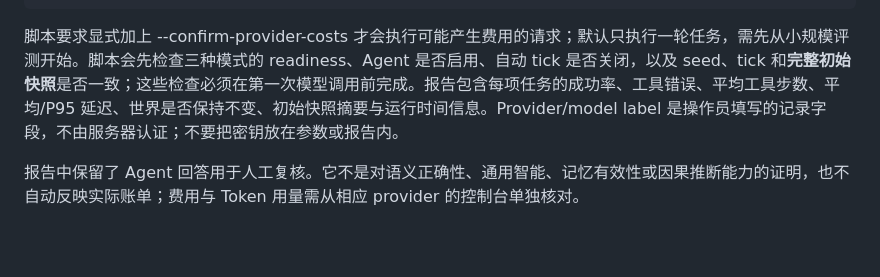
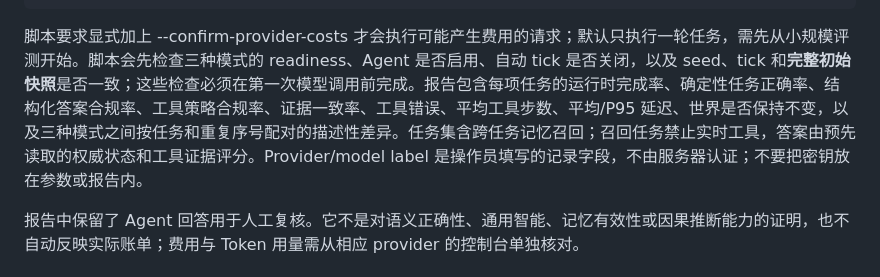
Before and after one commit to DAOHAN003/Wanxiang, a Markdown page: docs/OPERATIONS_RUNBOOK.md, the part around the change. Rendered like a GitHub page; blank space fills up the shorter version.

Commit message:
docs: explain Agent task scores and paired comparisons

```diff
--- a/docs/OPERATIONS_RUNBOOK.md
+++ b/docs/OPERATIONS_RUNBOOK.md
@@ -71,7 +71,7 @@ scripts/benchmark-agent-modes.py 会调用配置的 LLM provider，因此不应
       --repetitions 1 --confirm-provider-costs \
       --output artifacts/agent-retrieval-benchmark.json
 
-脚本要求显式加上 --confirm-provider-costs 才会执行可能产生费用的请求；默认只执行一轮任务，需先从小规模评测开始。脚本会先检查三种模式的 readiness、Agent 是否启用、自动 tick 是否关闭，以及 seed、tick 和**完整初始快照**是否一致；这些检查必须在第一次模型调用前完成。报告包含每项任务的成功率、工具错误、平均工具步数、平均/P95 延迟、世界是否保持不变、初始快照摘要与运行时间信息。Provider/model label 是操作员填写的记录字段，不由服务器认证；不要把密钥放在参数或报告内。
+脚本要求显式加上 --confirm-provider-costs 才会执行可能产生费用的请求；默认只执行一轮任务，需先从小规模评测开始。脚本会先检查三种模式的 readiness、Agent 是否启用、自动 tick 是否关闭，以及 seed、tick 和**完整初始快照**是否一致；这些检查必须在第一次模型调用前完成。报告包含每项任务的运行时完成率、确定性任务正确率、结构化答案合规率、工具策略合规率、证据一致率、工具错误、平均工具步数、平均/P95 延迟、世界是否保持不变，以及三种模式之间按任务和重复序号配对的描述性差异。任务集含跨任务记忆召回；召回任务禁止实时工具，答案由预先读取的权威状态和工具证据评分。Provider/model label 是操作员填写的记录字段，不由服务器认证；不要把密钥放在参数或报告内。
 
 报告中保留了 Agent 回答用于人工复核。它不是对语义正确性、通用智能、记忆有效性或因果推断能力的证明，也不自动反映实际账单；费用与 Token 用量需从相应 provider 的控制台单独核对。
 
```
